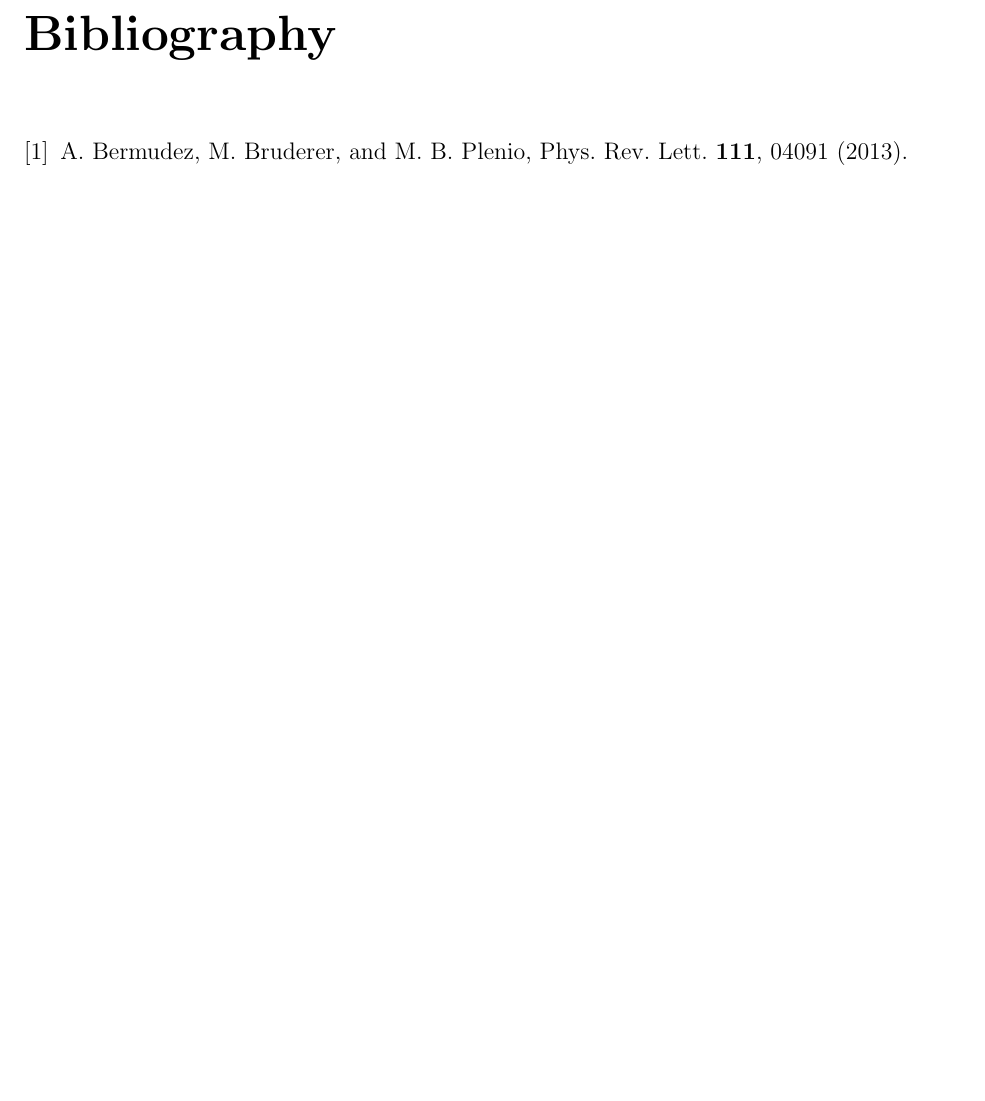
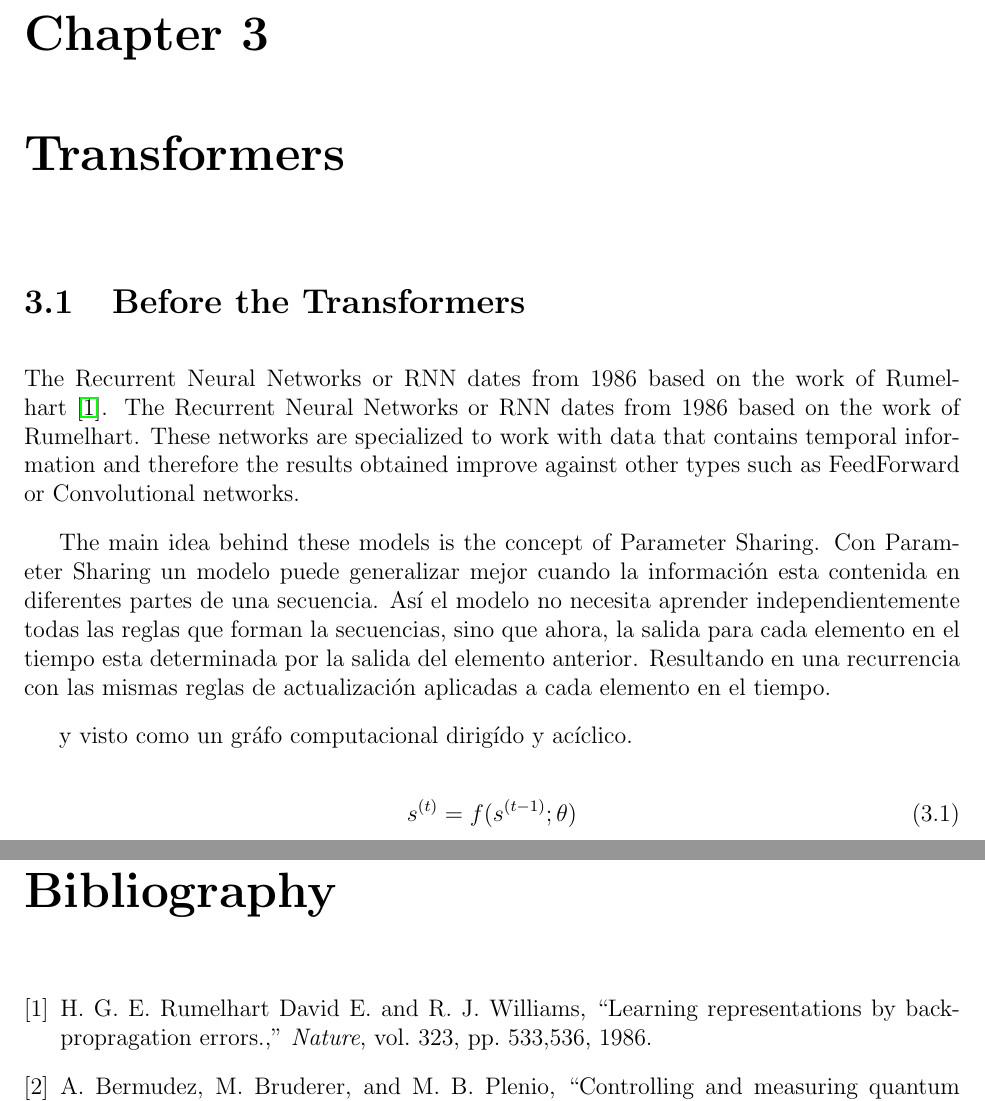
Before and after one commit to EsauPR/CIMAT-Tesis, a LaTeX thesis (MainDraft.tex, which reads Chapters/Chapter3.tex): part of page 12 of 12 before the commit and two parts of pages 11 and 13 of 13 after it, the two joined at a grey line, cut at the place of the change, the shorter picture padded with empty space. Compiled offline with pdfLaTeX.

Commit message:
Start chaper 1

```diff
--- /dev/null
+++ b/Chapters/Chapter3.tex
@@ -0,0 +1,23 @@
+
+\section{Before the Transformers}
+
+
+The Recurrent Neural Networks or RNN dates from 1986 based on the work of Rumelhart
+\cite{Rumelhart}.
+The Recurrent Neural Networks or RNN dates from 1986 based on the work of Rumelhart. These networks
+are specialized to work with data that contains temporal information and therefore the results
+obtained improve against other types such as FeedForward or Convolutional networks.
+
+
+The main idea behind these models is the concept of Parameter Sharing. Con Parameter Sharing un
+modelo puede generalizar mejor cuando la información esta contenida en diferentes partes de una
+secuencia. Así el modelo no necesita aprender independientemente todas las reglas que forman la
+secuencias, sino que ahora, la salida para cada elemento en el tiempo esta determinada por la
+salida del elemento anterior. Resultando en una recurrencia con las mismas reglas de actualización
+aplicadas a cada elemento en el tiempo.
+
+y visto como un gráfo computacional dirigído y acíclico.
+
+\begin{equation}
+    s^{(t)} = f(s^{(t-1)}; \theta)
+\end{equation}
--- a/MainDraft.tex
+++ b/MainDraft.tex
@@ -27,7 +27,7 @@
 
 %\usepackage[parfill]{parskip}    		% Activate to begin paragraphs with an empty line rather than an indent
 
-
+\usepackage{hyperref}
 
 % Here we set the page dimensions to match the standard thesis format.  These values should not be changed.
 %%% SET LENTGH AND WIDTH %%%
@@ -39,6 +39,8 @@
 \setlength{\marginparsep}{0pt}
 \setlength{\marginparwidth}{1in}
 
+\parskip=10pt plus 1pt
+% \parindent=15pt
 
 %\begin{document} starts LaTeX looking for actual content.  Everything above this point is purely formatting.
 \begin{document}
@@ -103,6 +105,10 @@ Williamstown, Massachusetts\\
 \chapter{A second chapter}
 \input{Chapters/Chapter2}
 
+
+\chapter{Transformers}
+\input{Chapters/Chapter3}
+
 % the \appendix tag tells LaTeX where it should start labeling chapters with letters (denoting appendices) rather than numbers (denoting main chapters)
 \appendix
 
```
Also changed, not shown: bibliography.bib (+10 -1 lines), MainDraft.pdf, MainDraft.tex (2 more changed lines), 1 other file.
